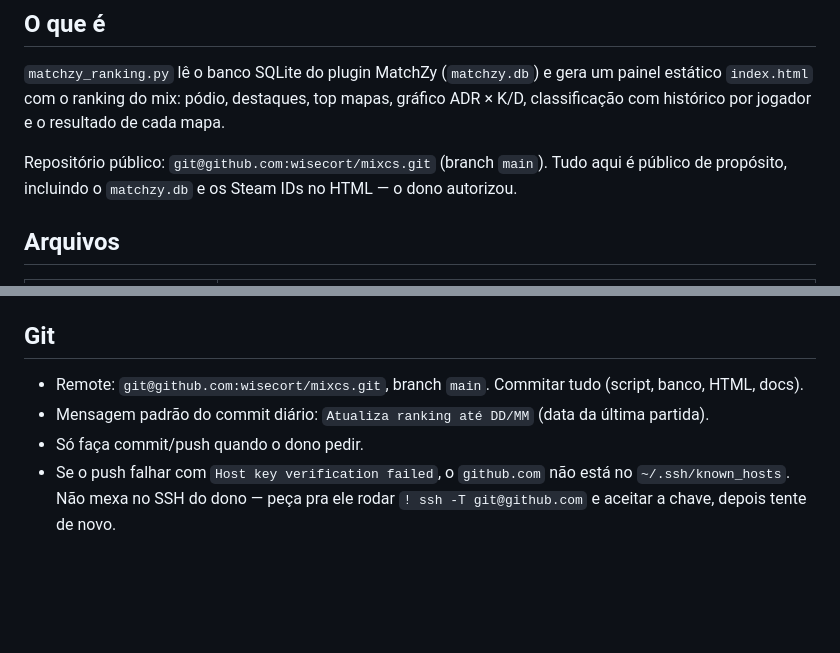
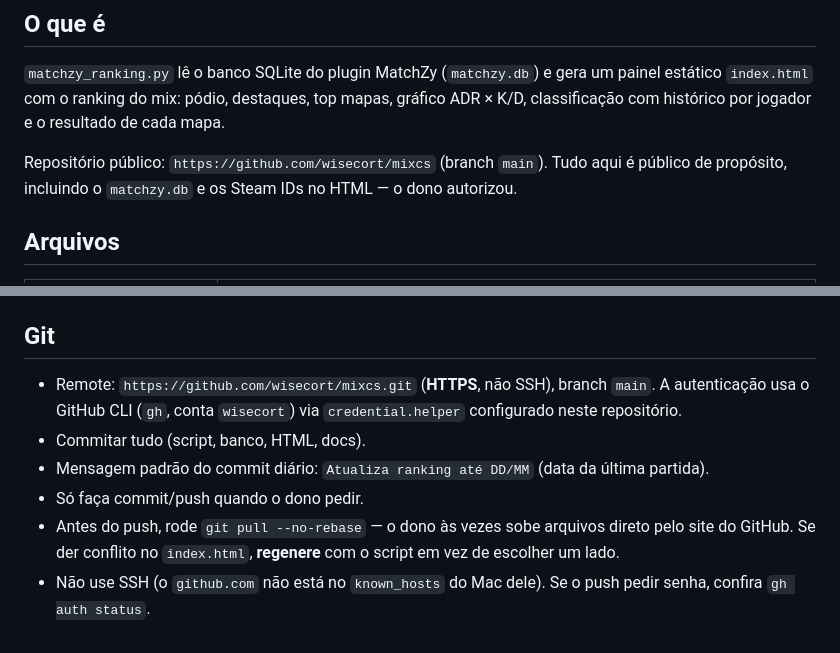
Before and after one commit to wisecort/mixcs, a Markdown page: AGENTS.md, 2 parts joined by grey strips. Drawn GitHub-style; blank space fills up the shorter version.

Commit message:
Docs: push por HTTPS e pull antes do push
Co-Authored-By: Claude Opus 5.5 <noreply@anthropic.com>

```diff
--- a/AGENTS.md
+++ b/AGENTS.md
@@ -9,7 +9,7 @@ O dono usa isso **todo dia** depois das sessões de mix. Responda em **portuguê
 estático `index.html` com o ranking do mix: pódio, destaques, top mapas, gráfico ADR × K/D,
 classificação com histórico por jogador e o resultado de cada mapa.
 
-Repositório público: `git@github.com:wisecort/mixcs.git` (branch `main`). Tudo aqui é
+Repositório público: `https://github.com/wisecort/mixcs` (branch `main`). Tudo aqui é
 público de propósito, incluindo o `matchzy.db` e os Steam IDs no HTML — o dono autorizou.
 
 ## Arquivos
@@ -64,9 +64,12 @@ Explicação completa e fórmulas: **`docs/como-funciona.md`**.
 
 ## Git
 
-- Remote: `git@github.com:wisecort/mixcs.git`, branch `main`. Commitar tudo (script, banco, HTML, docs).
+- Remote: `https://github.com/wisecort/mixcs.git` (**HTTPS**, não SSH), branch `main`. A autenticação
+  usa o GitHub CLI (`gh`, conta `wisecort`) via `credential.helper` configurado neste repositório.
+- Commitar tudo (script, banco, HTML, docs).
 - Mensagem padrão do commit diário: `Atualiza ranking até DD/MM` (data da última partida).
 - Só faça commit/push quando o dono pedir.
-- Se o push falhar com `Host key verification failed`, o `github.com` não está no
-  `~/.ssh/known_hosts`. Não mexa no SSH do dono — peça pra ele rodar `! ssh -T git@github.com`
-  e aceitar a chave, depois tente de novo.
+- Antes do push, rode `git pull --no-rebase` — o dono às vezes sobe arquivos direto pelo site do
+  GitHub. Se der conflito no `index.html`, **regenere** com o script em vez de escolher um lado.
+- Não use SSH (o `github.com` não está no `known_hosts` do Mac dele). Se o push pedir senha,
+  confira `gh auth status`.
```
Also changed, not shown: docs/uso-diario.md (+4 -2 lines).
